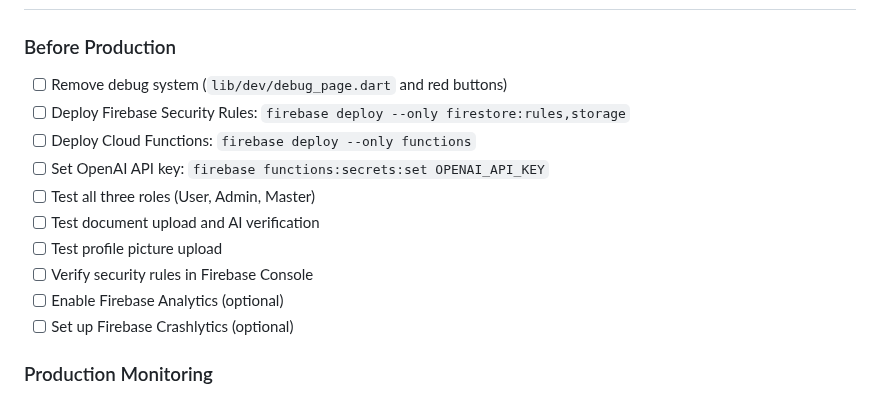
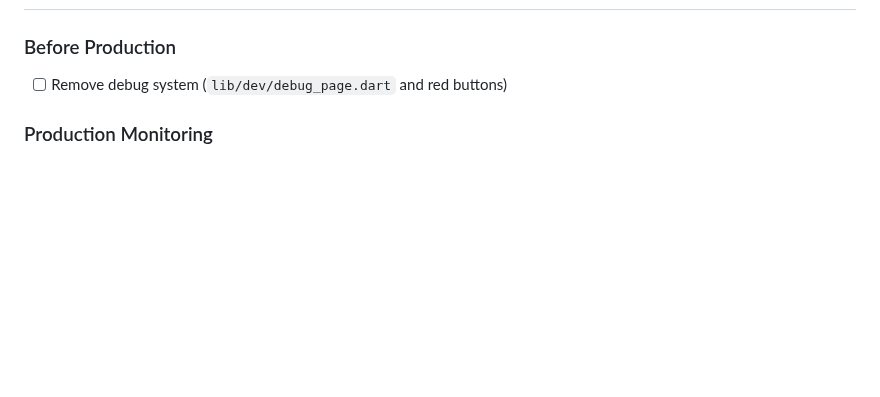
Before and after one commit to BiancaEllaOcampo/TravelEase, a Markdown page: README.md, the part around the change. GitHub-like rendering; blank space fills up the shorter version.

Commit message:
Remove pre-production checklist items from README for clarity and focus on production monitoring.

```diff
--- a/README.md
+++ b/README.md
@@ -296,15 +296,6 @@ firebase/
 
 ### Before Production
 - [ ] Remove debug system (`lib/dev/debug_page.dart` and red buttons)
-- [ ] Deploy Firebase Security Rules: `firebase deploy --only firestore:rules,storage`
-- [ ] Deploy Cloud Functions: `firebase deploy --only functions`
-- [ ] Set OpenAI API key: `firebase functions:secrets:set OPENAI_API_KEY`
-- [ ] Test all three roles (User, Admin, Master)
-- [ ] Test document upload and AI verification
-- [ ] Test profile picture upload
-- [ ] Verify security rules in Firebase Console
-- [ ] Enable Firebase Analytics (optional)
-- [ ] Set up Firebase Crashlytics (optional)
 
 ### Production Monitoring
 - Monitor Cloud Functions logs in Firebase Console
```
